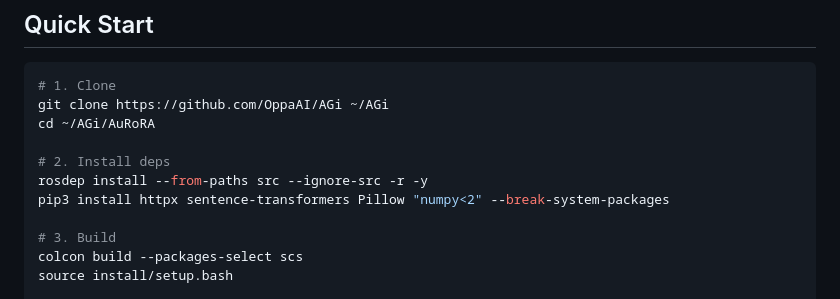
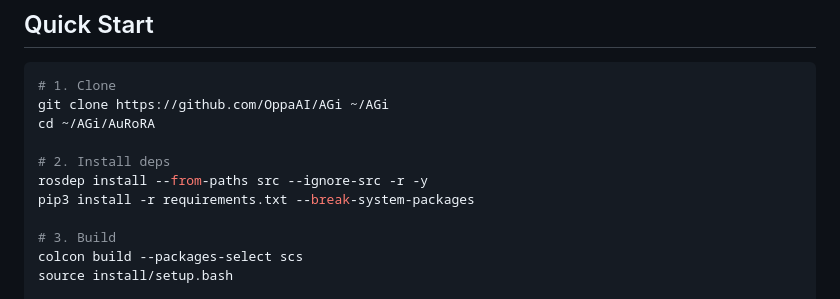
Before and after one commit to OppaAI/AGi, a Markdown page: README.md, the part around the change. GitHub-like rendering.

Commit message:
Update README.md - change dependencies install to use requirements.txt

```diff
--- a/README.md
+++ b/README.md
@@ -189,7 +189,7 @@ cd ~/AGi/AuRoRA
 
 # 2. Install deps
 rosdep install --from-paths src --ignore-src -r -y
-pip3 install httpx sentence-transformers Pillow "numpy<2" --break-system-packages
+pip3 install -r requirements.txt --break-system-packages
 
 # 3. Build
 colcon build --packages-select scs
```
